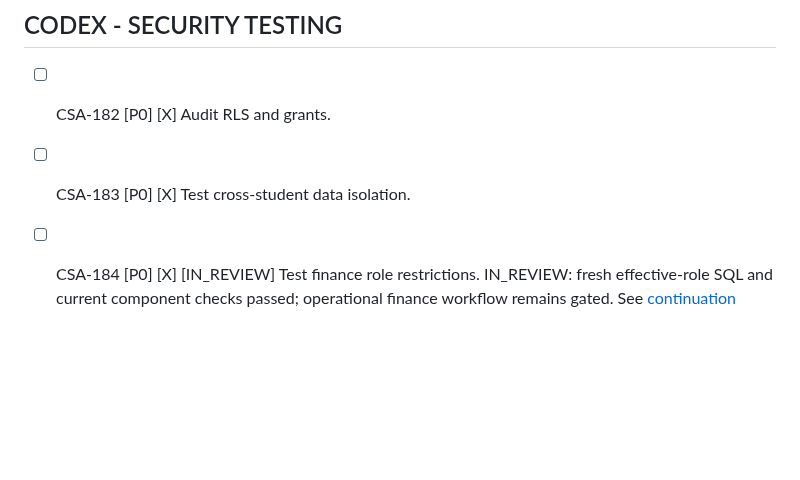
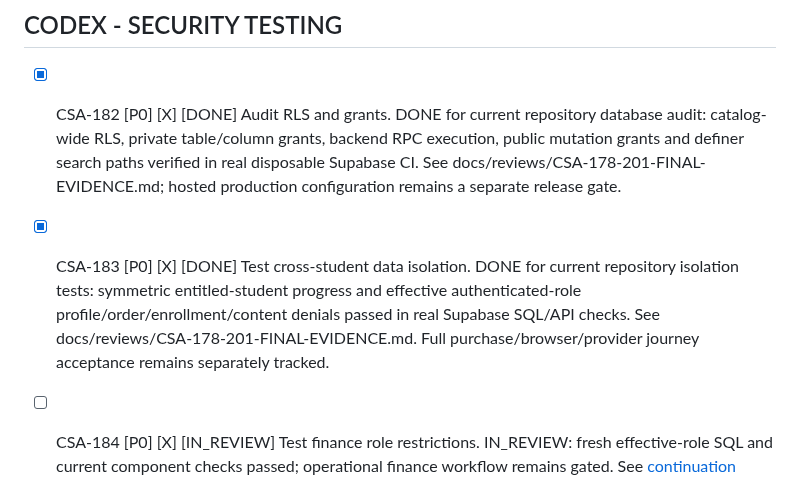
Before and after one commit to iamramishka/acendra, a Markdown page: TASKS.md, the part around the change. GitHub-like rendering; blank space fills up the shorter version.

Commit message:
docs: record completed database acceptance and current journey finding

```diff
--- a/TASKS.md
+++ b/TASKS.md
@@ -1793,11 +1793,13 @@ Integration Gate:
 
 ## CODEX - SECURITY TESTING
 
-- [ ] CSA-182 [P0] [X]
+- [x] CSA-182 [P0] [X] [DONE]
   Audit RLS and grants.
-
-- [ ] CSA-183 [P0] [X]
+  DONE for current repository database audit: catalog-wide RLS, private table/column grants, backend RPC execution, public mutation grants and definer search paths verified in real disposable Supabase CI. See docs/reviews/CSA-178-201-FINAL-EVIDENCE.md; hosted production configuration remains a separate release gate.
+
+- [x] CSA-183 [P0] [X] [DONE]
   Test cross-student data isolation.
+  DONE for current repository isolation tests: symmetric entitled-student progress and effective authenticated-role profile/order/enrollment/content denials passed in real Supabase SQL/API checks. See docs/reviews/CSA-178-201-FINAL-EVIDENCE.md. Full purchase/browser/provider journey acceptance remains separately tracked.
 
 - [ ] CSA-184 [P0] [X] [IN_REVIEW]
   Test finance role restrictions.
```
Also changed, not shown: docs/reviews/CSA-178-201-FINAL-EVIDENCE.md (added, +68 -0 lines).
